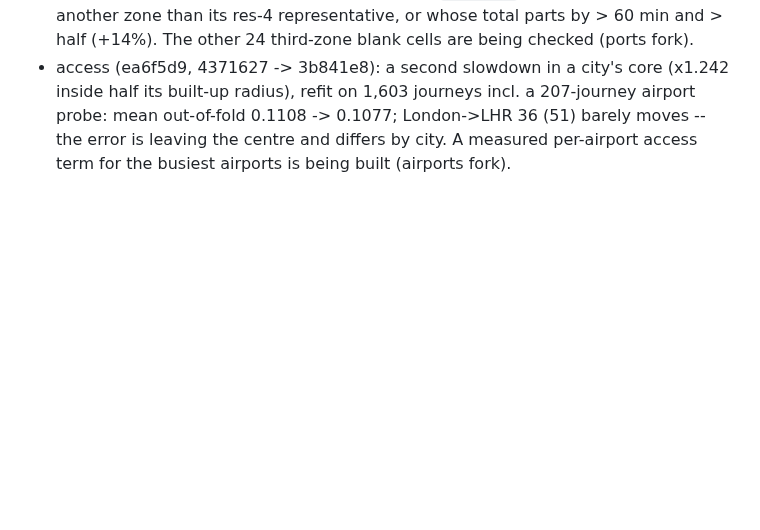
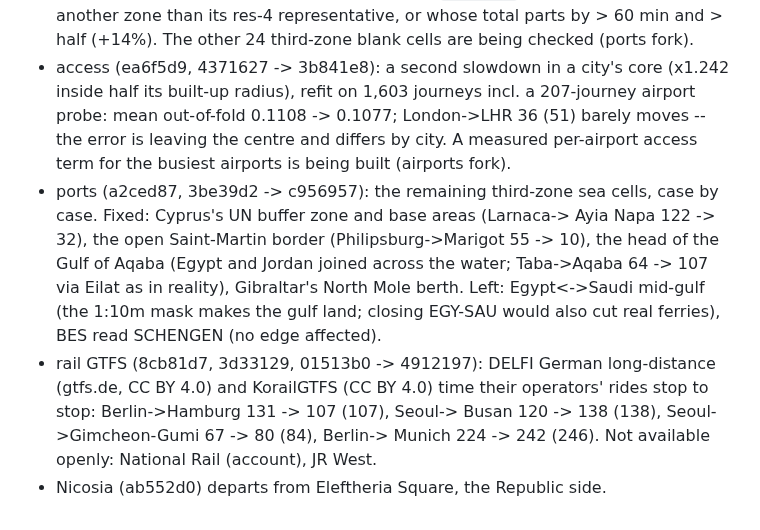
Before and after one commit to hletrd/transport-maps, a Markdown page: plan/2026-10-14-rebuild30-data.md, the part around the change. Drawn GitHub-style; blank space fills up the shorter version.

Commit message:
docs(plan): 📝 record the ports, GTFS and Nicosia fixes

```diff
--- a/plan/2026-10-14-rebuild30-data.md
+++ b/plan/2026-10-14-rebuild30-data.md
@@ -315,3 +315,18 @@ Three worktree forks, ~64 threads on h200 between them:
   36 (51) barely moves -- the error is leaving the centre and differs by
   city. A measured per-airport access term for the busiest airports is being
   built (airports fork).
+- ports (a2ced87, 3be39d2 -> c956957): the remaining third-zone sea cells,
+  case by case. Fixed: Cyprus's UN buffer zone and base areas (Larnaca->
+  Ayia Napa 122 -> 32), the open Saint-Martin border (Philipsburg->Marigot
+  55 -> 10), the head of the Gulf of Aqaba (Egypt and Jordan joined across
+  the water; Taba->Aqaba 64 -> 107 via Eilat as in reality), Gibraltar's
+  North Mole berth. Left: Egypt<->Saudi mid-gulf (the 1:10m mask makes the
+  gulf land; closing EGY-SAU would also cut real ferries), BES read
+  SCHENGEN (no edge affected).
+- rail GTFS (8cb81d7, 3d33129, 01513b0 -> 4912197): DELFI German
+  long-distance (gtfs.de, CC BY 4.0) and KorailGTFS (CC BY 4.0) time their
+  operators' rides stop to stop: Berlin->Hamburg 131 -> 107 (107), Seoul->
+  Busan 120 -> 138 (138), Seoul->Gimcheon-Gumi 67 -> 80 (84), Berlin->
+  Munich 224 -> 242 (246). Not available openly: National Rail (account),
+  JR West.
+- Nicosia (ab552d0) departs from Eleftheria Square, the Republic side.
```
